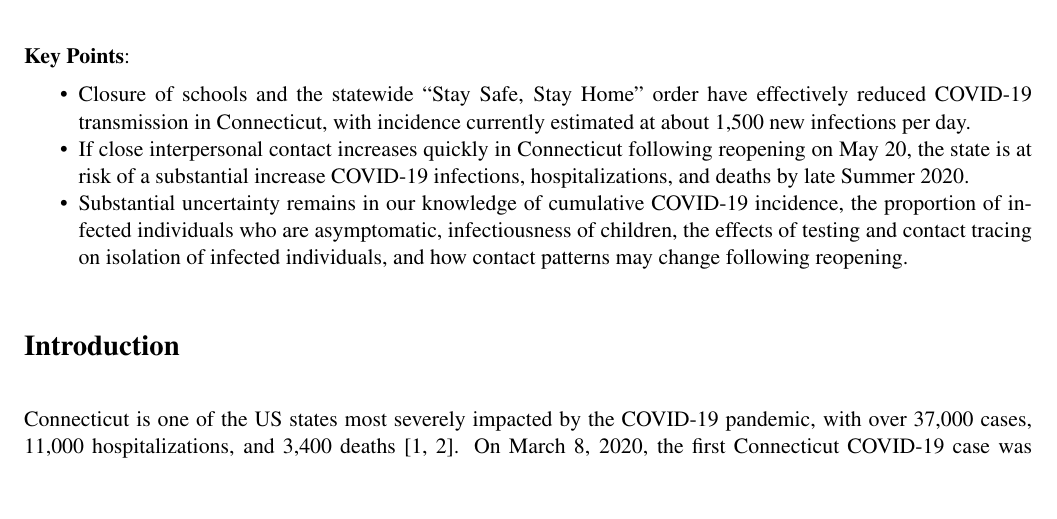
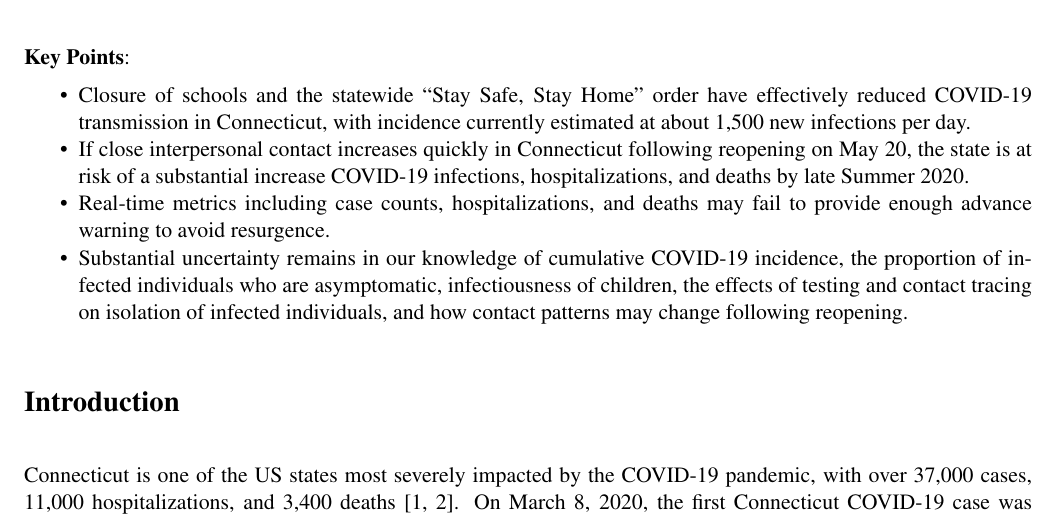
Before and after one commit to fcrawford/covid19_ct_report1, a LaTeX document (report1.tex): part of page 1 of 9, cut so that both start at the same text, the shorter picture padded with empty space. Compiled offline with pdfLaTeX.

Commit message:
new key point

```diff
--- a/report1.tex
+++ b/report1.tex
@@ -152,6 +152,7 @@
 \begin{itemize}[itemsep=0em, parsep=0em, topsep=0em]
   \item Closure of schools and the statewide ``Stay Safe, Stay Home'' order have effectively reduced COVID-19 transmission in Connecticut, with incidence currently estimated at about 1,500 new infections per day.
   \item If close interpersonal contact increases quickly in Connecticut following reopening on May 20, the state is at risk of a substantial increase COVID-19 infections, hospitalizations, and deaths by late Summer 2020.
+  \item Real-time metrics including case counts, hospitalizations, and deaths may fail to provide enough advance warning to avoid resurgence.
   \item Substantial uncertainty remains in our knowledge of cumulative COVID-19 incidence, the proportion of infected individuals who are asymptomatic, infectiousness of children, the effects of testing and contact tracing on isolation of infected individuals, and how contact patterns may change following reopening.
 \end{itemize}
 
```
